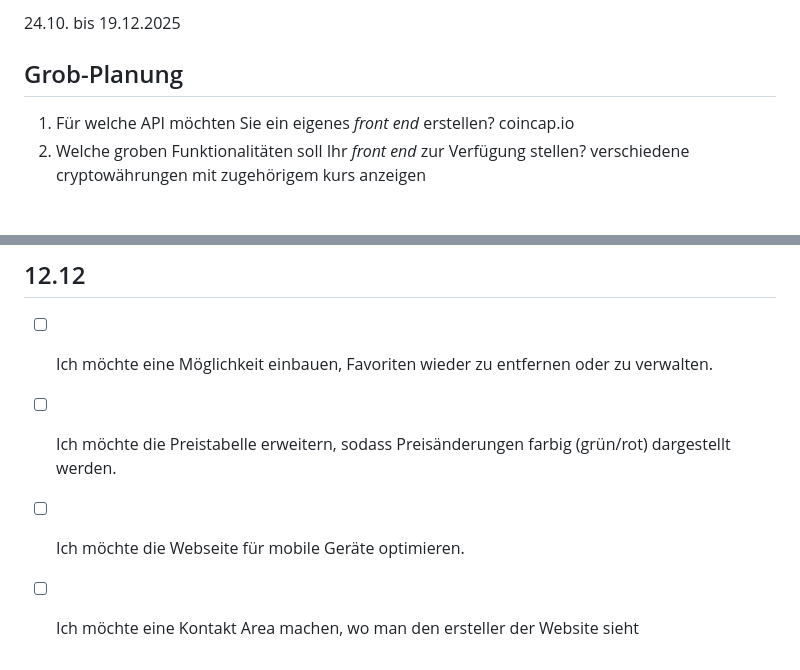
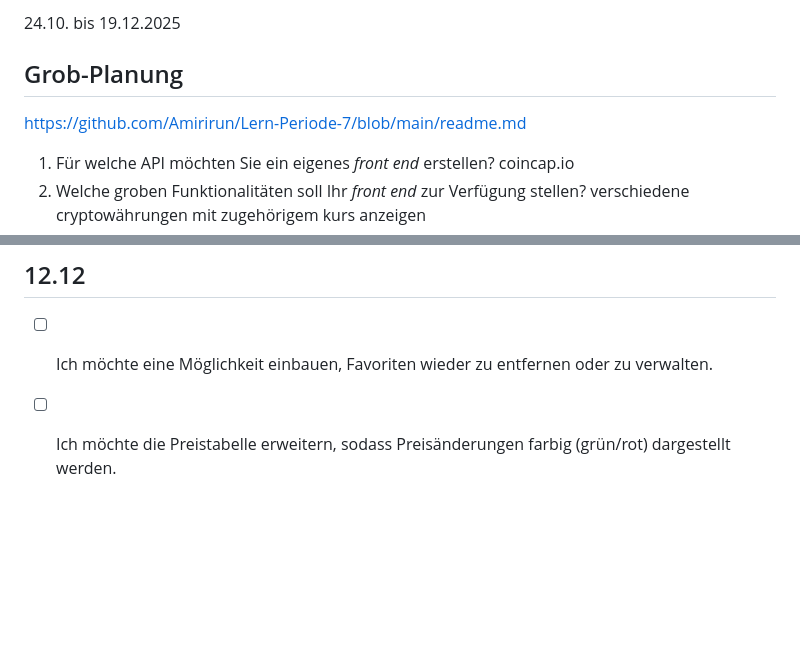
Before and after one commit to Amirirun/Lern-Periode-7, a Markdown page: readme.md, 2 parts joined by grey strips. GitHub-like rendering; blank space fills up the shorter version.

```diff
--- a/readme.md
+++ b/readme.md
@@ -3,7 +3,7 @@
 24.10. bis 19.12.2025
 
 ## Grob-Planung
-
+https://github.com/Amirirun/Lern-Periode-7/blob/main/readme.md
 1. Für welche API möchten Sie ein eigenes *front end* erstellen?
    coincap.io
 3. Welche groben Funktionalitäten soll Ihr *front end* zur Verfügung stellen?
@@ -78,5 +78,3 @@ Heute habe ich noch eine Menge am Design gearbeitet. Zudem habe ich noch einige
 ## 12.12
 - [ ] Ich möchte eine Möglichkeit einbauen, Favoriten wieder zu entfernen oder zu verwalten.
 - [ ] Ich möchte die Preistabelle erweitern, sodass Preisänderungen farbig (grün/rot) dargestellt werden.
-- [ ] Ich möchte die Webseite für mobile Geräte optimieren.
-- [ ] Ich möchte eine Kontakt Area machen, wo man den ersteller der Website sieht
```
